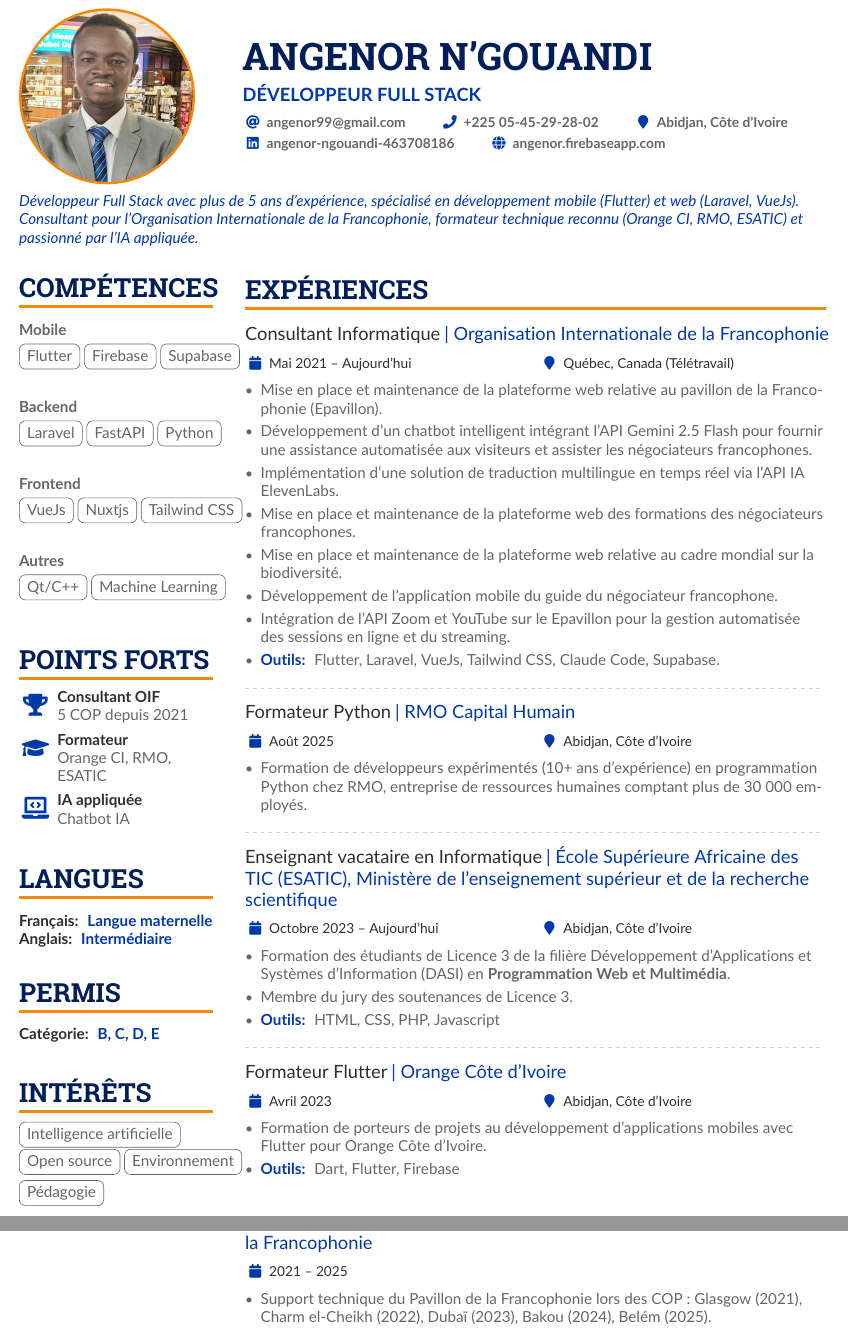
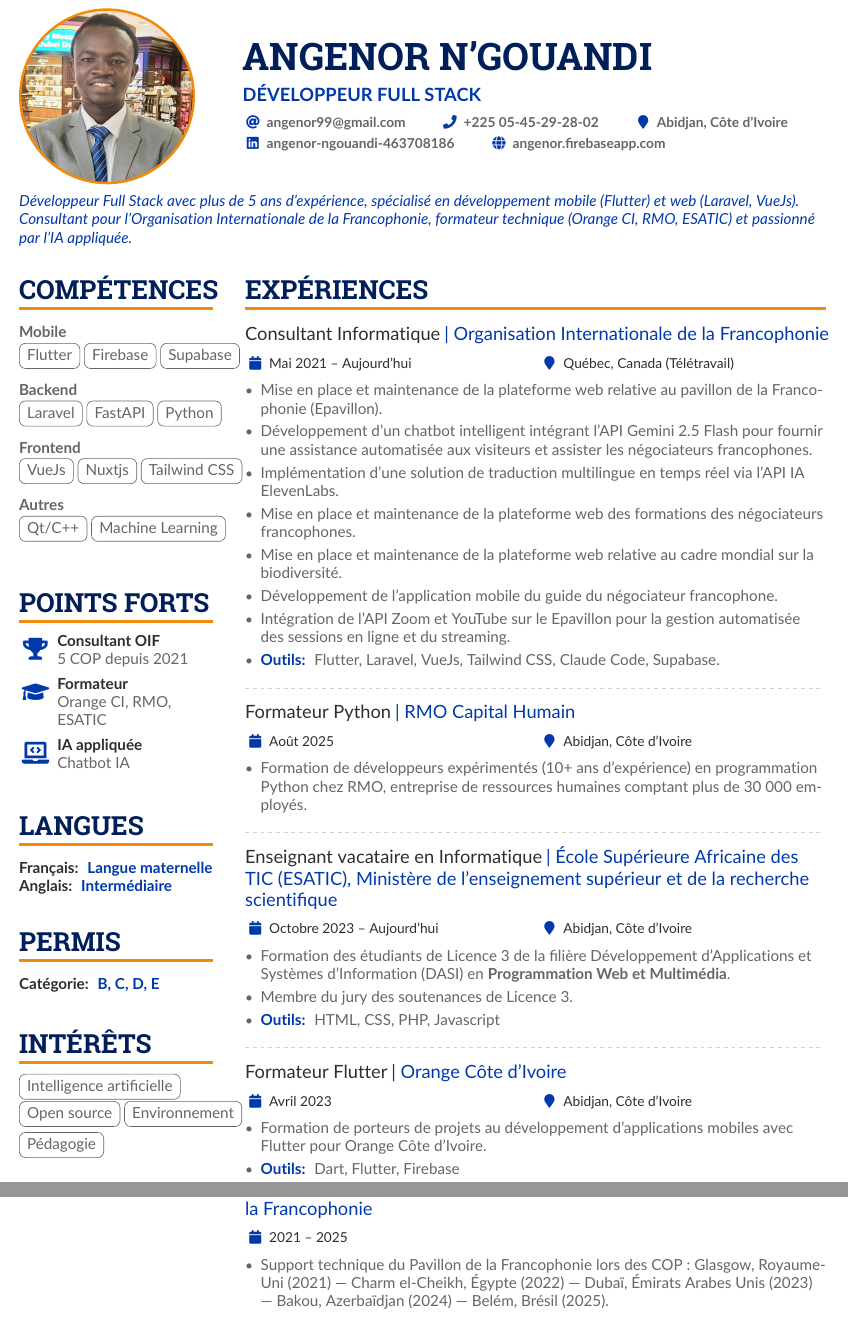
Before and after one commit to angenor/CV_Angenor_NGOUANDI_FR, a LaTeX CV (main.tex): two parts of pages 1 and 2 of 3, joined at a grey line, cut so that both start at the same text. Compiled offline with pdfLaTeX.

Commit message:
section missions amélioré

```diff
--- a/main.tex
+++ b/main.tex
@@ -129,7 +129,7 @@
     % \AtBeginEnvironment{itemize}{\small}
 
     \begin{quote}
-    \normalsize Développeur Full Stack avec plus de 5 ans d'expérience, spécialisé en développement mobile (Flutter) et web (Laravel, VueJs). Consultant pour l'Organisation Internationale de la Francophonie, formateur technique reconnu (Orange CI, RMO, ESATIC) et passionné par l'IA appliquée.
+    \normalsize Développeur Full Stack avec plus de 5 ans d'expérience, spécialisé en développement mobile (Flutter) et web (Laravel, VueJs). Consultant pour l'Organisation Internationale de la Francophonie, formateur technique (Orange CI, RMO, ESATIC) et passionné par l'IA appliquée.
     \end{quote}
     \vspace{-0.5em}
 
@@ -141,25 +141,25 @@
     \begin{paracol}{2}
         % ----- TECH STACK -----
         \cvsection{COMPÉTENCES}
-            \textbf{Mobile} \\[0.5em]
+            \textbf{Mobile} \\[0.3em]
             \cvtag{Flutter}
             \cvtag{Firebase}
             \cvtag{Supabase}
-            \medskip
+            \vspace{-0.5em}
 
-            \textbf{Backend} \\[0.5em]
+            \textbf{Backend} \\[0.3em]
             \cvtag{Laravel}
             \cvtag{FastAPI}
             \cvtag{Python}
-            \medskip
+            \vspace{-0.5em}
 
-            \textbf{Frontend} \\[0.5em]
+            \textbf{Frontend} \\[0.3em]
             \cvtag{VueJs}
             \cvtag{Nuxtjs}
             \cvtag{Tailwind CSS}
-            \medskip
+            \vspace{-0.5em}
 
-            \textbf{Autres} \\[0.5em]
+            \textbf{Autres} \\[0.3em]
             \cvtag{Qt/C++}
             \cvtag{Machine Learning}
         % ----- TECH STACK -----
@@ -304,7 +304,7 @@
         \cvsection{MISSIONS}
             \cvevent{Conférences des Parties (COP 26 à 30)}{Organisation Internationale de la Francophonie}{2021 -- 2025}{}
             \begin{itemize}
-                \item Support technique du Pavillon de la Francophonie lors des COP : Glasgow (2021), Charm el-Cheikh (2022), Dubaï (2023), Bakou (2024), Belém (2025).
+                \item Support technique du Pavillon de la Francophonie lors des COP : Glasgow, Royaume-Uni (2021) — Charm el-Cheikh, Égypte (2022) — Dubaï, Émirats Arabes Unis (2023) — Bakou, Azerbaïdjan (2024) — Belém, Brésil (2025).
             \end{itemize}
             \divider
 
```
Also changed, not shown: main.tex (2 more changed lines).
